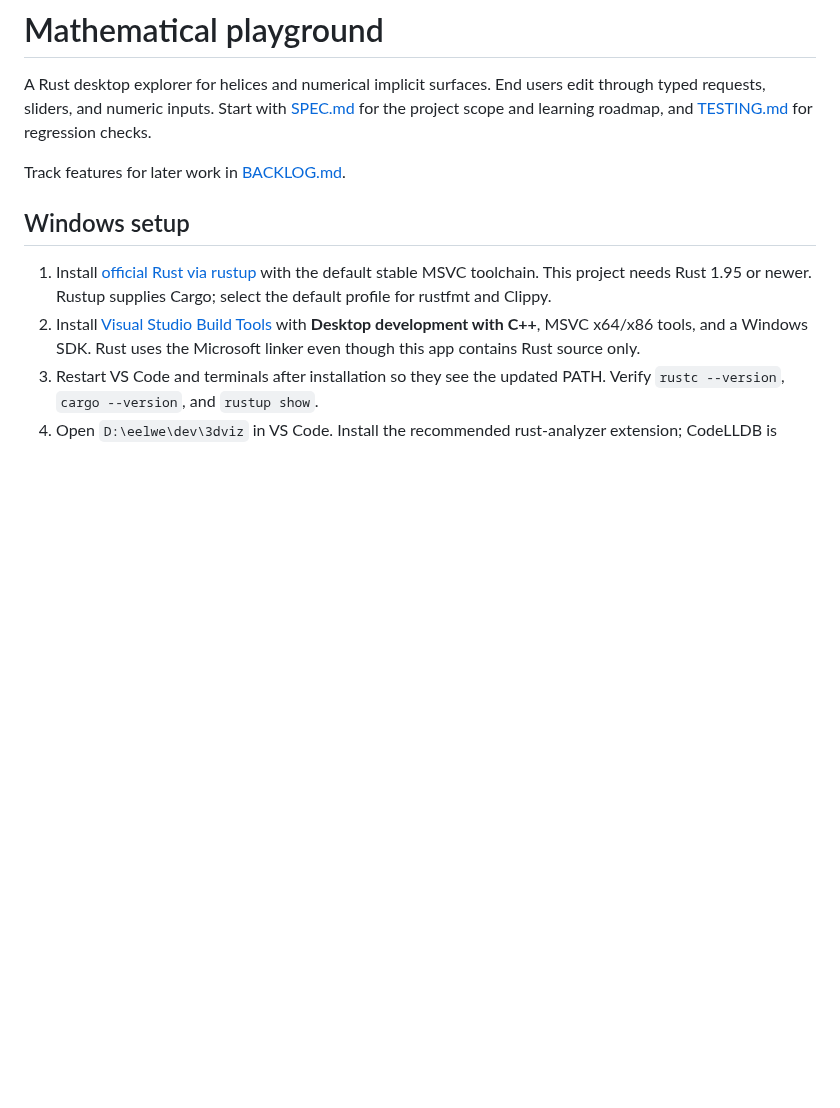
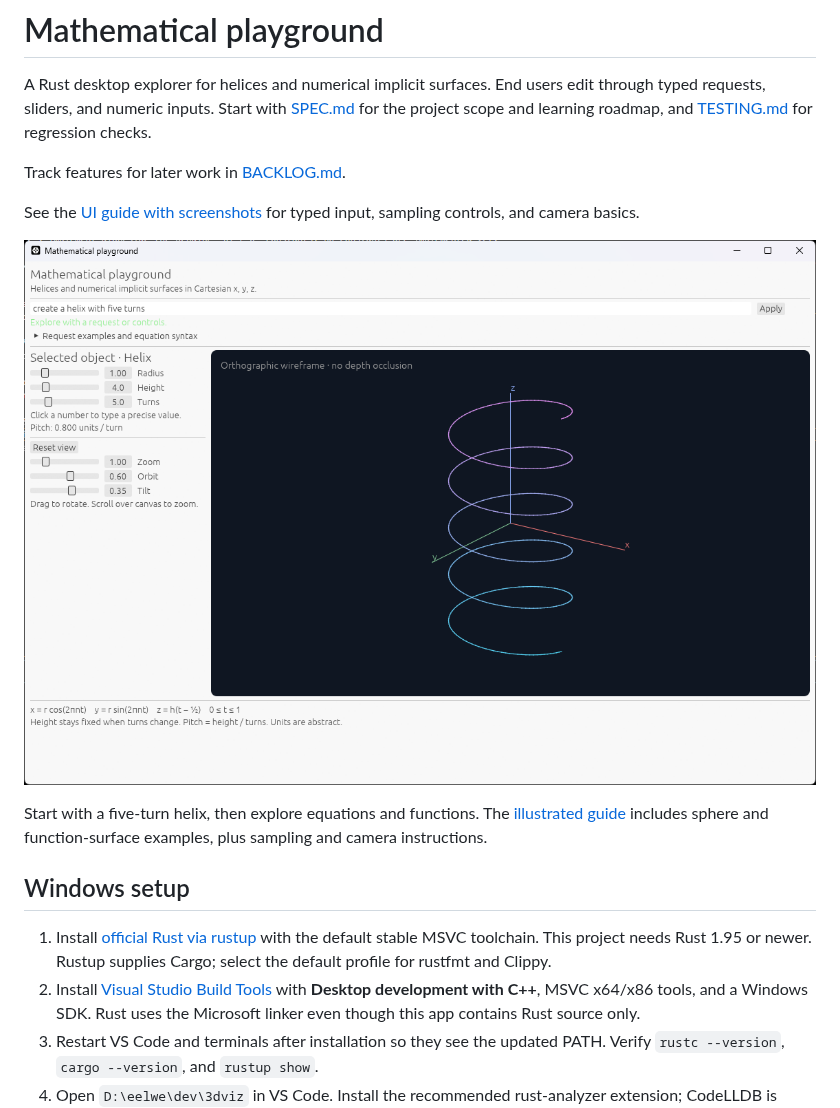
Before and after one commit to Warsinger/math-visualization, a Markdown page: README.md, the part around the change. GitHub-like rendering; pictures changed too: docs/images/ui-default-five-turn-helix.png (added); blank space fills up the shorter version.

Commit message:
Add illustrated UI guide and screenshot gallery

```diff
--- a/README.md
+++ b/README.md
@@ -3,6 +3,12 @@
 A Rust desktop explorer for helices and numerical implicit surfaces. End users edit through typed requests, sliders, and numeric inputs. Start with [SPEC.md](SPEC.md) for the project scope and learning roadmap, and [TESTING.md](TESTING.md) for regression checks.
 
 Track features for later work in [BACKLOG.md](BACKLOG.md).
+
+See the [UI guide with screenshots](docs/UI-GUIDE.md) for typed input, sampling controls, and camera basics.
+
+![App showing the default five-turn helix with typed input, selected-object controls, and a 3D canvas](docs/images/ui-default-five-turn-helix.png)
+
+Start with a five-turn helix, then explore equations and functions. The [illustrated guide](docs/UI-GUIDE.md) includes sphere and function-surface examples, plus sampling and camera instructions.
 
 ## Windows setup
 
```
Also changed, not shown: docs/UI-GUIDE.md (added, +41 -0 lines), docs/images/implicit-surface-sampling-controls.png (added), docs/images/ui-log-sine-implicit-surface.png (added), docs/images/ui-sphere-clipped-by-sampling-bounds.png (added), docs/images/ui-sphere-radius-sqrt-five.png (added).
